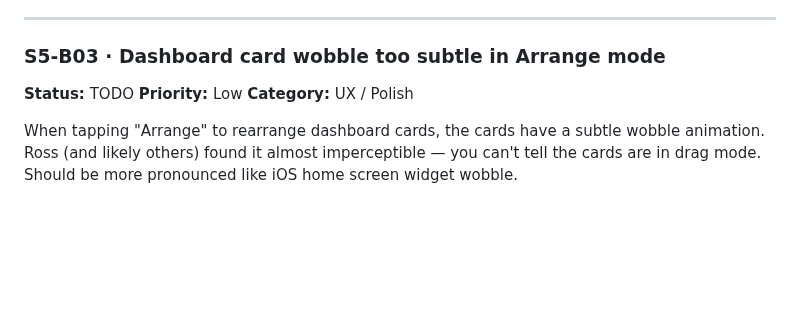
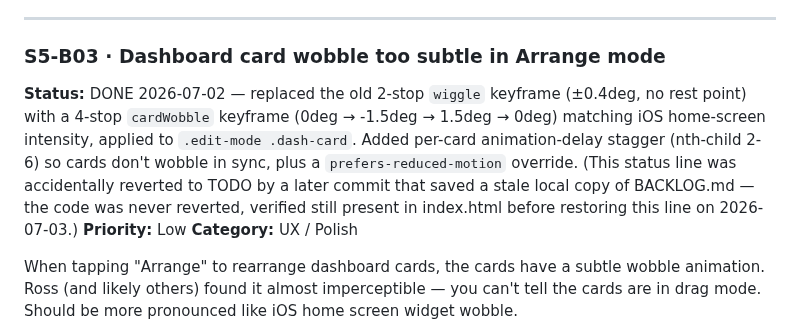
Before and after one commit to giuseppeWF/family-hub, a Markdown page: BACKLOG.md, the part around the change. Drawn GitHub-style; blank space fills up the shorter version.

Commit message:
[SPRINT 5] Audit: restore S5-B03 DONE status reverted by stale save
Same stale-file issue as the S5-B01/S5-B02 status fixes — no code
change, the cardWobble keyframe and stagger are still fully present
in index.html.

Co-Authored-By: Claude Sonnet 5 <noreply@anthropic.com>

```diff
--- a/BACKLOG.md
+++ b/BACKLOG.md
@@ -1868,7 +1868,7 @@ Also: the "Join" option should be the default focused state so users can immedia
 ---
 
 ### S5-B03 · Dashboard card wobble too subtle in Arrange mode
-**Status:** TODO
+**Status:** DONE 2026-07-02 — replaced the old 2-stop `wiggle` keyframe (±0.4deg, no rest point) with a 4-stop `cardWobble` keyframe (0deg → -1.5deg → 1.5deg → 0deg) matching iOS home-screen intensity, applied to `.edit-mode .dash-card`. Added per-card animation-delay stagger (nth-child 2-6) so cards don't wobble in sync, plus a `prefers-reduced-motion` override. (This status line was accidentally reverted to TODO by a later commit that saved a stale local copy of BACKLOG.md — the code was never reverted, verified still present in index.html before restoring this line on 2026-07-03.)
 **Priority:** Low
 **Category:** UX / Polish
 
```
